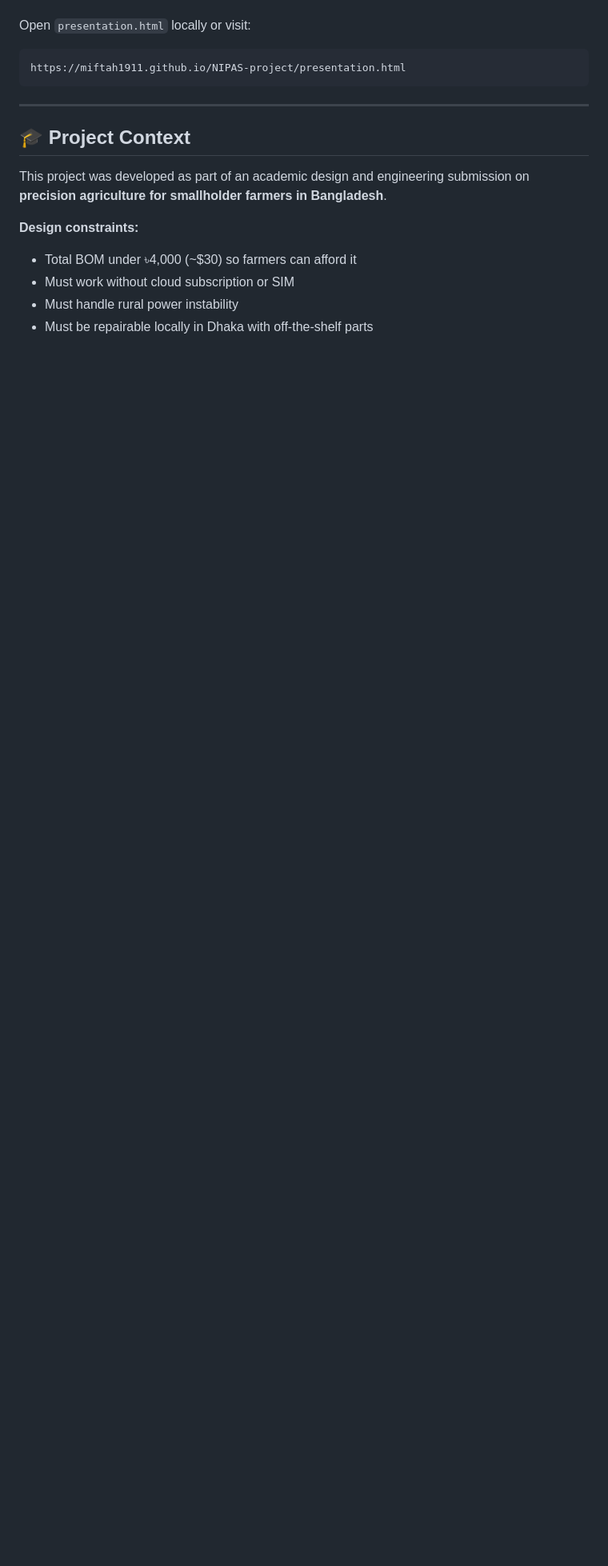
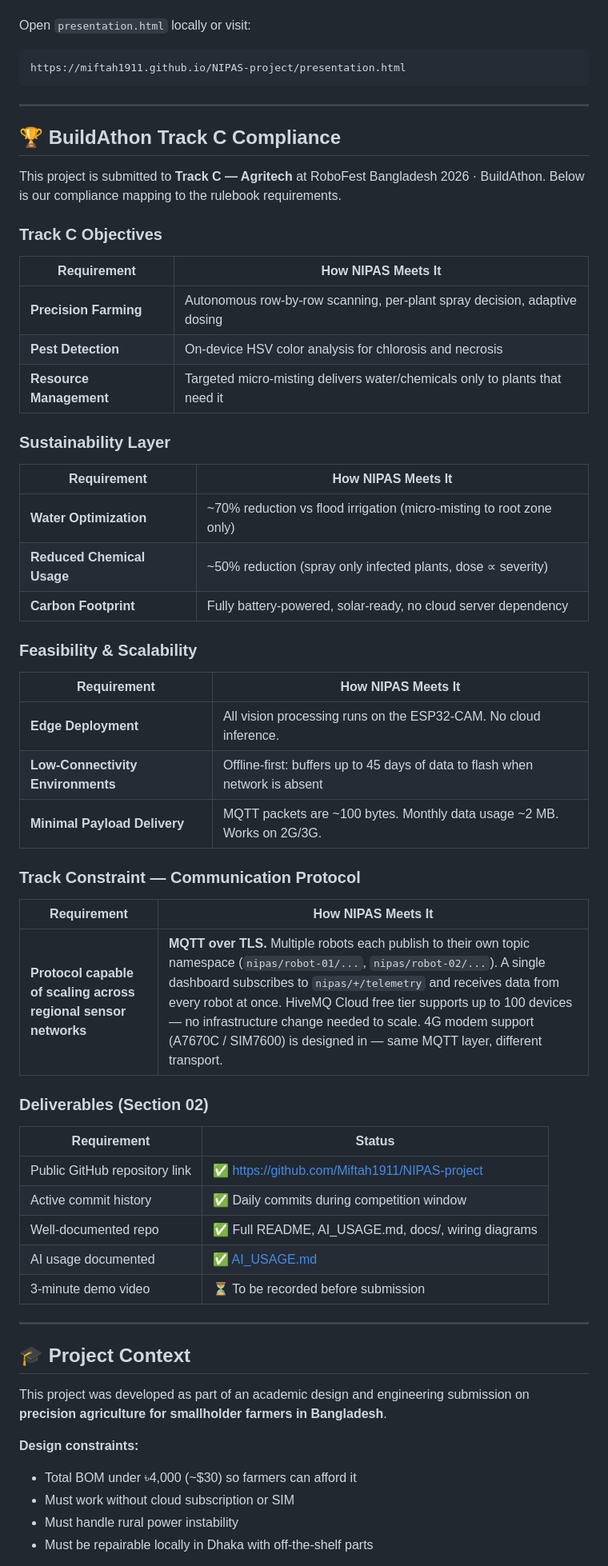
Before and after one commit to Miftah1911/NIPAS-project, a Markdown page: README.md, the part around one of its changes. Shown at 80% size. Rendered like a GitHub page; blank space fills up the shorter version.

Commit message:
New readme with new informations

```diff
--- a/README.md
+++ b/README.md
@@ -869,6 +870,52 @@ https://miftah1911.github.io/NIPAS-project/presentation.html
 
 ---
 
+## 🏆 BuildAthon Track C Compliance
+
+This project is submitted to **Track C — Agritech** at RoboFest Bangladesh 2026 · BuildAthon. Below is our compliance mapping to the rulebook requirements.
+
+### Track C Objectives
+
+| Requirement | How NIPAS Meets It |
+|---|---|
+| **Precision Farming** | Autonomous row-by-row scanning, per-plant spray decision, adaptive dosing |
+| **Pest Detection** | On-device HSV color analysis for chlorosis and necrosis |
+| **Resource Management** | Targeted micro-misting delivers water/chemicals only to plants that need it |
+
+### Sustainability Layer
+
+| Requirement | How NIPAS Meets It |
+|---|---|
+| **Water Optimization** | ~70% reduction vs flood irrigation (micro-misting to root zone only) |
+| **Reduced Chemical Usage** | ~50% reduction (spray only infected plants, dose ∝ severity) |
+| **Carbon Footprint** | Fully battery-powered, solar-ready, no cloud server dependency |
+
+### Feasibility & Scalability
+
+| Requirement | How NIPAS Meets It |
+|---|---|
+| **Edge Deployment** | All vision processing runs on the ESP32-CAM. No cloud inference. |
+| **Low-Connectivity Environments** | Offline-first: buffers up to 45 days of data to flash when network is absent |
+| **Minimal Payload Delivery** | MQTT packets are ~100 bytes. Monthly data usage ~2 MB. Works on 2G/3G. |
+
+### Track Constraint — Communication Protocol
+
+| Requirement | How NIPAS Meets It |
+|---|---|
+| **Protocol capable of scaling across regional sensor networks** | **MQTT over TLS.** Multiple robots each publish to their own topic namespace (`nipas/robot-01/...`, `nipas/robot-02/...`). A single dashboard subscribes to `nipas/+/telemetry` and receives data from every robot at once. HiveMQ Cloud free tier supports up to 100 devices — no infrastructure change needed to scale. 4G modem support (A7670C / SIM7600) is designed in — same MQTT layer, different transport. |
+
+### Deliverables (Section 02)
+
+| Requirement | Status |
+|---|---|
+| Public GitHub repository link | ✅ https://github.com/Miftah1911/NIPAS-project |
+| Active commit history | ✅ Daily commits during competition window |
+| Well-documented repo | ✅ Full README, AI_USAGE.md, docs/, wiring diagrams |
+| AI usage documented | ✅ [AI_USAGE.md](AI_USAGE.md) |
+| 3-minute demo video | ⏳ To be recorded before submission |
+
+---
+
 ## 🎓 Project Context
 
 This project was developed as part of an academic design and engineering submission on **precision agriculture for smallholder farmers in Bangladesh**.
```
Also changed, not shown: other parts of README.md (+2 -2 lines).
